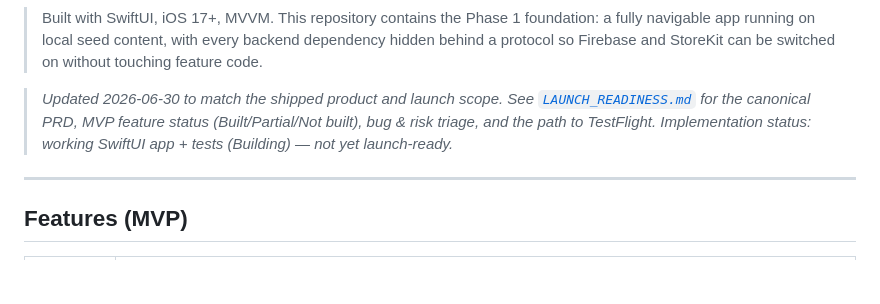
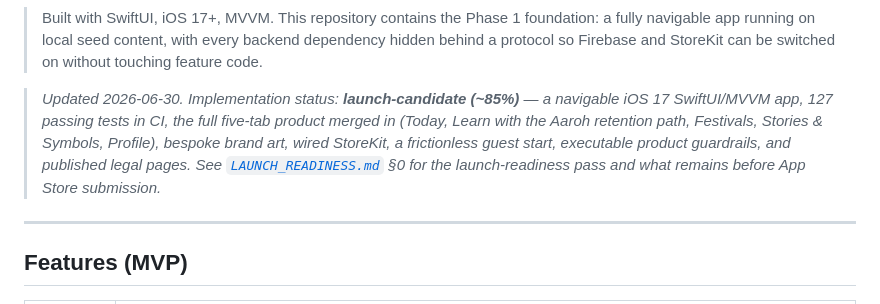
Before and after one commit to pri8771/Svara, a Markdown page: README.md, the part around the change. Rendered like a GitHub page; blank space fills up the shorter version.

```diff
--- a/README.md
+++ b/README.md
@@ -13,11 +13,13 @@ the festivals you grew up with, and the symbols behind the deities.
 > backend dependency hidden behind a protocol so Firebase and StoreKit can be
 > switched on without touching feature code.
 
-> _Updated 2026-06-30 to match the shipped product and launch scope. See
-> [`LAUNCH_READINESS.md`](LAUNCH_READINESS.md) for the canonical PRD, MVP feature
-> status (Built/Partial/Not built), bug & risk triage, and the path to TestFlight.
-> Implementation status: working SwiftUI app + tests (Building) — not yet
-> launch-ready._
+> _Updated 2026-06-30. Implementation status: **launch-candidate (~85%)** — a
+> navigable iOS 17 SwiftUI/MVVM app, 127 passing tests in CI, the full five-tab
+> product merged in (Today, Learn with the Aaroh retention path, Festivals,
+> Stories & Symbols, Profile), bespoke brand art, wired StoreKit, a frictionless
+> guest start, executable product guardrails, and published legal pages. See
+> [`LAUNCH_READINESS.md`](LAUNCH_READINESS.md) §0 for the launch-readiness pass
+> and what remains before App Store submission._
 
 ---
 
```
Also changed, not shown: LAUNCH_READINESS.md (+21 -1 lines).
